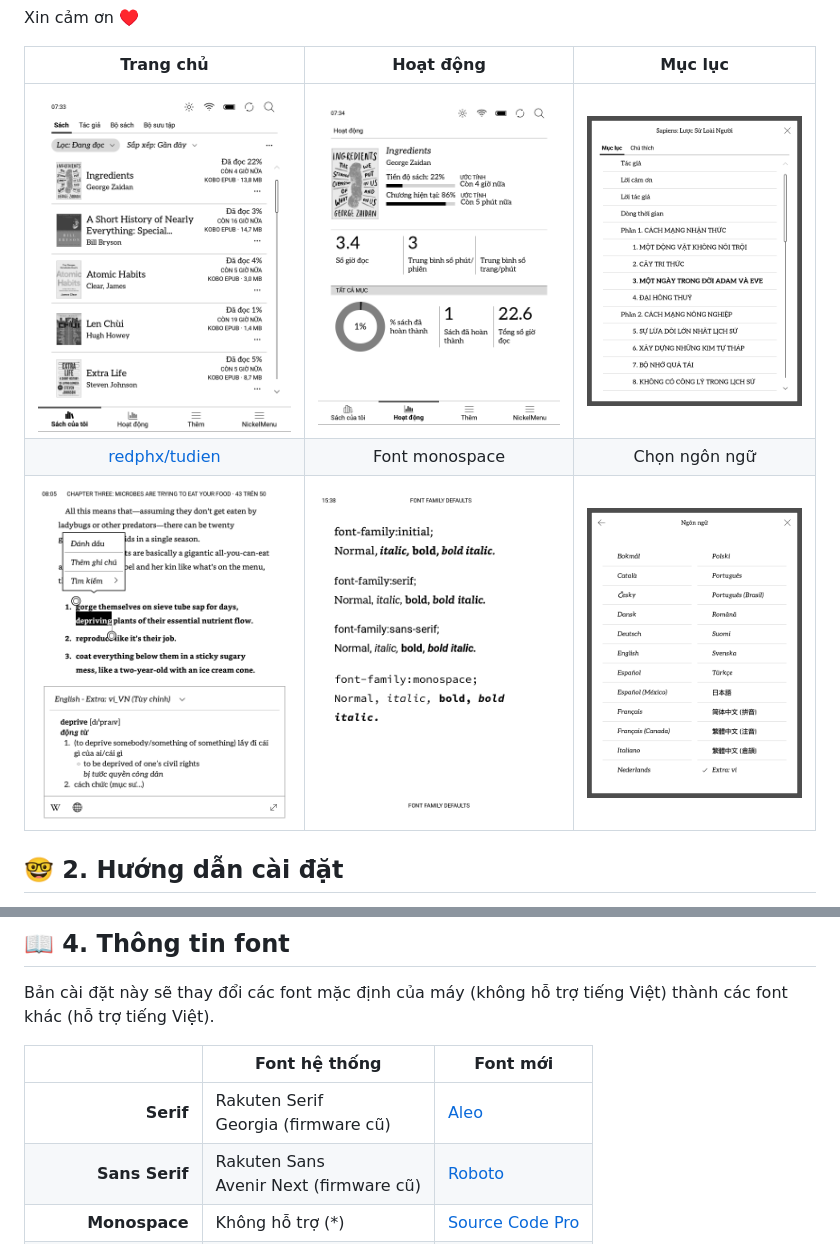
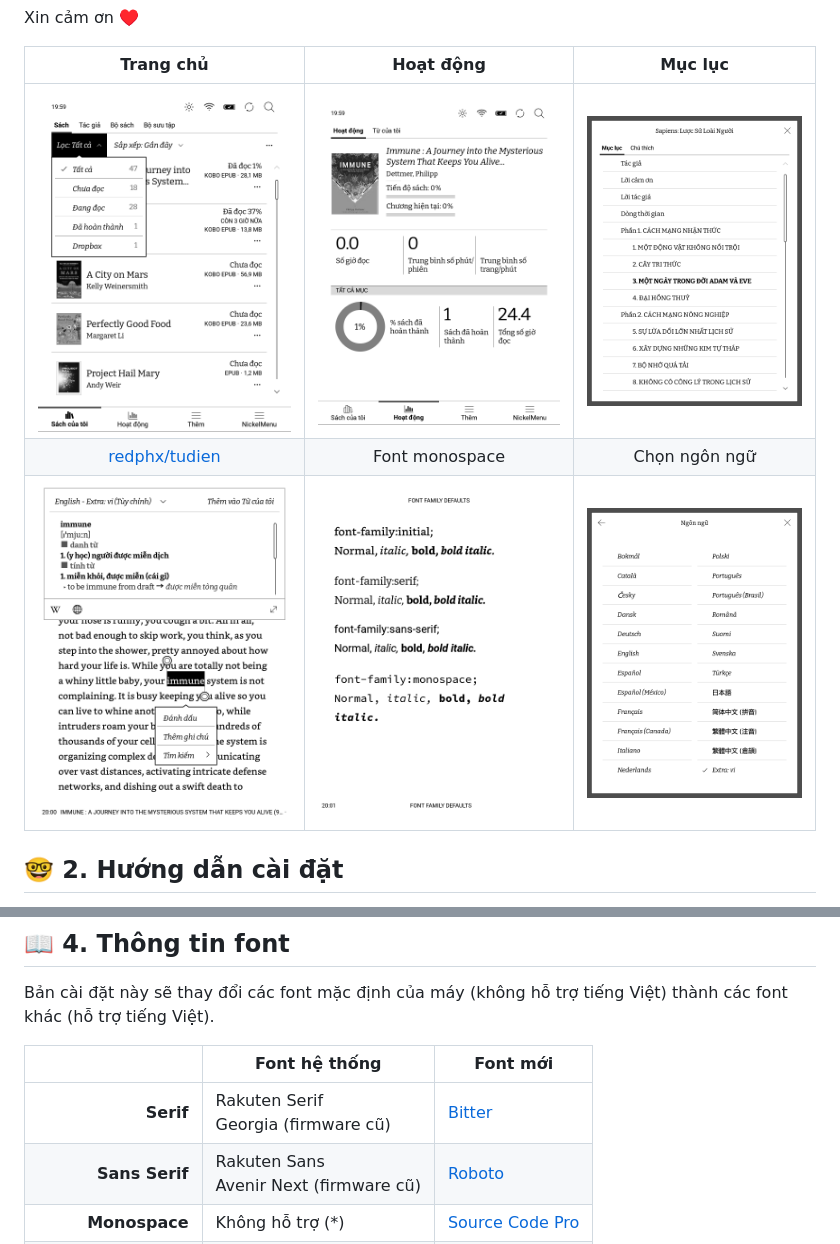
Before and after one commit to redphx/kobo-tieng-viet, a Markdown page: README.md, 2 parts joined by grey strips. GitHub-like rendering; pictures changed too: docs/images/screenshot-activity.png, docs/images/screenshot-dict.png, docs/images/screenshot-home.png.

Commit message:
chore: update screenshots

```diff
--- a/README.md
+++ b/README.md
@@ -94,7 +94,7 @@ Bản cài đặt này sẽ thay đổi các font mặc định của máy (khô
 
 |                       | Font hệ thống                             | Font mới                                                             |
 | ---------------------:| ----------------------------------------- | -------------------------------------------------------------------- |
-| **Serif**             | Rakuten Serif<br>Georgia (firmware cũ)    | [Aleo](https://fonts.google.com/specimen/Aleo)                       |
+| **Serif**             | Rakuten Serif<br>Georgia (firmware cũ)    | [Bitter](https://fonts.google.com/specimen/Bitter)                   |
 | **Sans Serif**        | Rakuten Sans<br>Avenir Next (firmware cũ) | [Roboto](https://fonts.google.com/specimen/Roboto)                   |
 | **Monospace**         | Không hỗ trợ (*)                          | [Source Code Pro](https://fonts.google.com/specimen/Source+Code+Pro) |
 | **Hỗ trợ tiếng Việt** | ✗                                         | ✓                                                                    |
```
